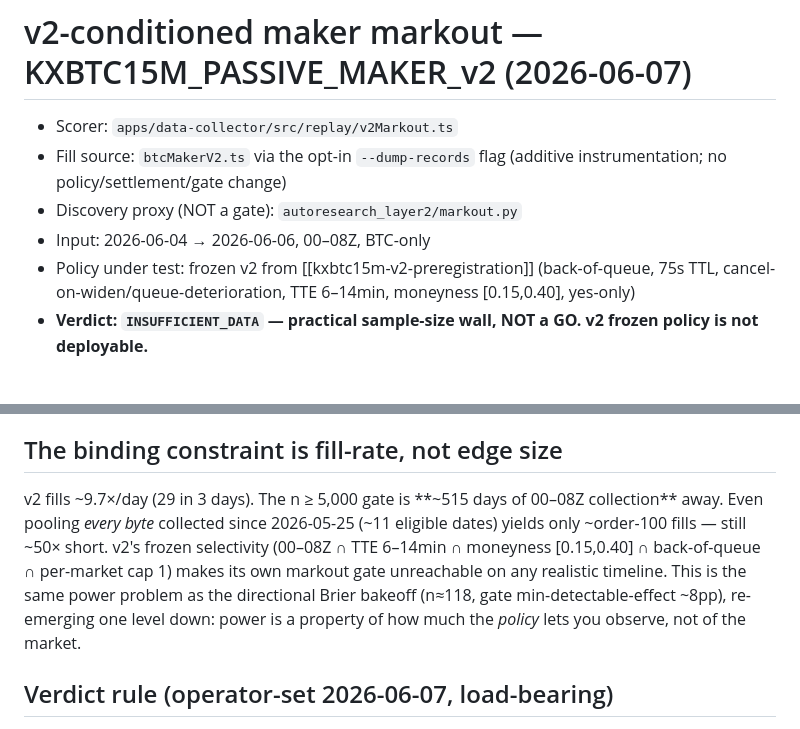
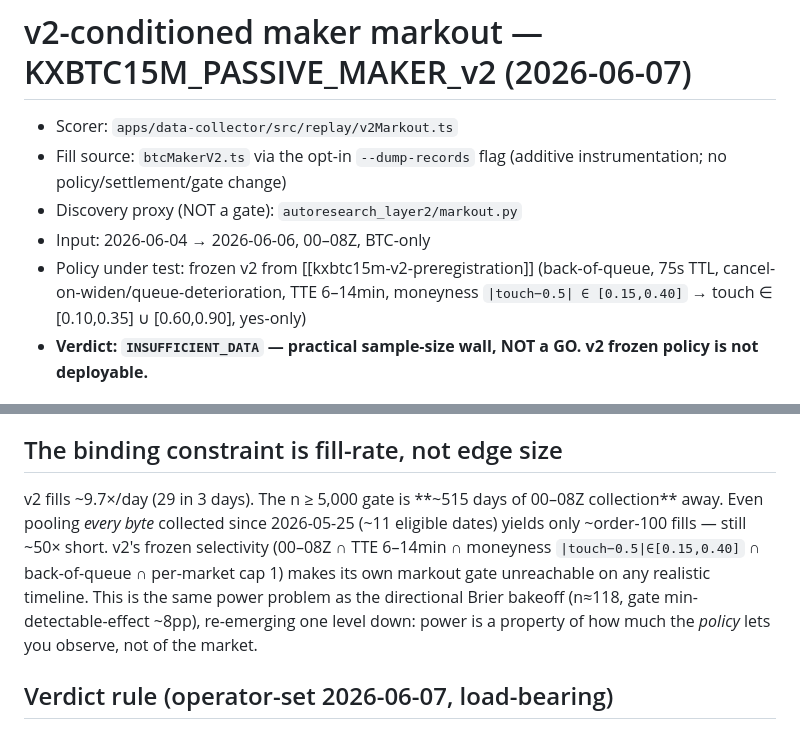
Before and after one commit to aurascoper/brti-edge, a Markdown page: docs/research/kxbtc15m-v2-conditioned-markout-2026-06-07.md, 2 parts joined by grey strips. GitHub-like rendering.

```diff
--- a/docs/research/kxbtc15m-v2-conditioned-markout-2026-06-07.md
+++ b/docs/research/kxbtc15m-v2-conditioned-markout-2026-06-07.md
@@ -4,7 +4,7 @@
 - Fill source: `btcMakerV2.ts` via the opt-in `--dump-records` flag (additive instrumentation; no policy/settlement/gate change)
 - Discovery proxy (NOT a gate): `autoresearch_layer2/markout.py`
 - Input: 2026-06-04 → 2026-06-06, 00–08Z, BTC-only
-- Policy under test: frozen v2 from [[kxbtc15m-v2-preregistration]] (back-of-queue, 75s TTL, cancel-on-widen/queue-deterioration, TTE 6–14min, moneyness [0.15,0.40], yes-only)
+- Policy under test: frozen v2 from [[kxbtc15m-v2-preregistration]] (back-of-queue, 75s TTL, cancel-on-widen/queue-deterioration, TTE 6–14min, moneyness `|touch−0.5| ∈ [0.15,0.40]` → touch ∈ [0.10,0.35] ∪ [0.60,0.90], yes-only)
 - **Verdict: `INSUFFICIENT_DATA` — practical sample-size wall, NOT a GO. v2 frozen policy is not deployable.**
 
 ## Why this run exists
@@ -43,7 +43,7 @@ Mechanism: a back-of-queue order only fills when its price level is **swept**, a
 
 ## The binding constraint is fill-rate, not edge size
 
-v2 fills ~9.7×/day (29 in 3 days). The n ≥ 5,000 gate is **~515 days of 00–08Z collection** away. Even pooling *every byte* collected since 2026-05-25 (~11 eligible dates) yields only ~order-100 fills — still ~50× short. v2's frozen selectivity (00–08Z ∩ TTE 6–14min ∩ moneyness [0.15,0.40] ∩ back-of-queue ∩ per-market cap 1) makes its own markout gate unreachable on any realistic timeline. This is the same power problem as the directional Brier bakeoff (n≈118, gate min-detectable-effect ~8pp), re-emerging one level down: power is a property of how much the *policy* lets you observe, not of the market.
+v2 fills ~9.7×/day (29 in 3 days). The n ≥ 5,000 gate is **~515 days of 00–08Z collection** away. Even pooling *every byte* collected since 2026-05-25 (~11 eligible dates) yields only ~order-100 fills — still ~50× short. v2's frozen selectivity (00–08Z ∩ TTE 6–14min ∩ moneyness `|touch−0.5|∈[0.15,0.40]` ∩ back-of-queue ∩ per-market cap 1) makes its own markout gate unreachable on any realistic timeline. This is the same power problem as the directional Brier bakeoff (n≈118, gate min-detectable-effect ~8pp), re-emerging one level down: power is a property of how much the *policy* lets you observe, not of the market.
 
 ## Verdict rule (operator-set 2026-06-07, load-bearing)
 
```
Also changed, not shown: other parts of docs/research/kxbtc15m-v2-conditioned-markout-2026-06-07.md (+26 -1 lines).
